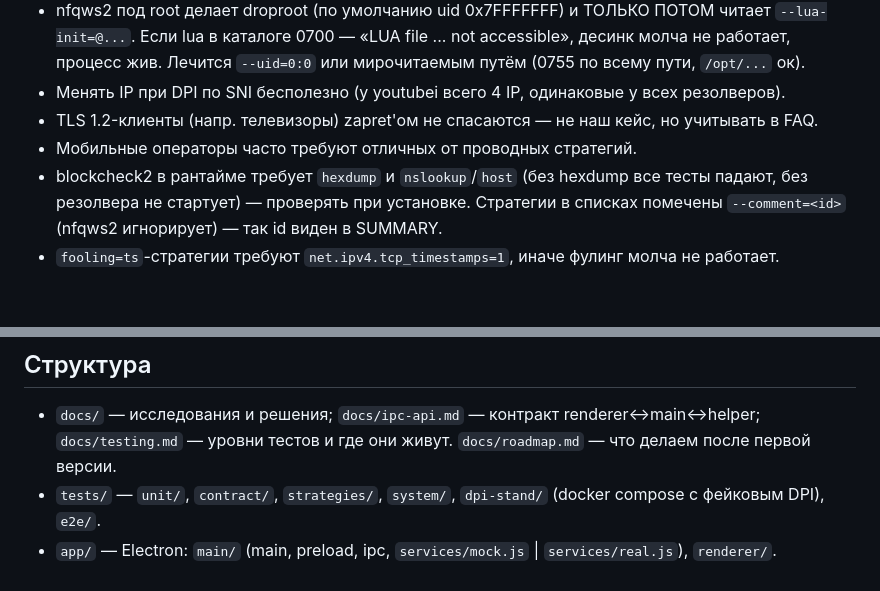
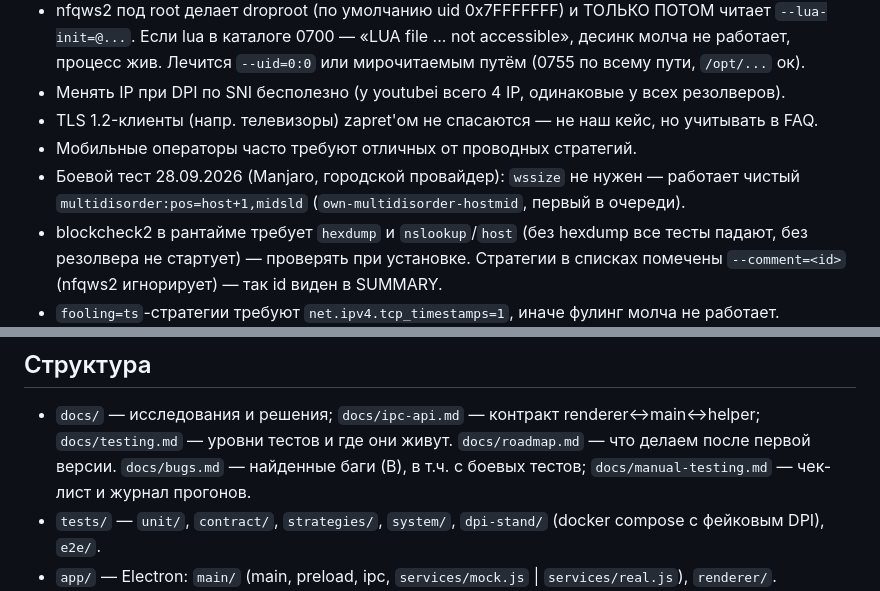
Before and after one commit to bakuridzeaslan025-max/zapret-youtube-gui, a Markdown page: CLAUDE.md, 2 parts joined by grey strips. Rendered like a GitHub page; blank space fills up the shorter version.

Commit message:
Документация: B5, D8, итоги боевого теста в CLAUDE.md
Co-Authored-By: Claude Opus 5.5 <noreply@anthropic.com>

```diff
--- a/CLAUDE.md
+++ b/CLAUDE.md
@@ -48,6 +48,8 @@ Hostlist (ЧТО десинкать) — от сервиса, общий. Стр
 - Менять IP при DPI по SNI бесполезно (у youtubei всего 4 IP, одинаковые у всех резолверов).
 - TLS 1.2-клиенты (напр. телевизоры) zapret'ом не спасаются — не наш кейс, но учитывать в FAQ.
 - Мобильные операторы часто требуют отличных от проводных стратегий.
+- Боевой тест 28.09.2026 (Manjaro, городской провайдер): `wssize` не нужен — работает чистый
+  `multidisorder:pos=host+1,midsld` (`own-multidisorder-hostmid`, первый в очереди).
 - blockcheck2 в рантайме требует `hexdump` и `nslookup`/`host` (без hexdump все тесты падают,
   без резолвера не стартует) — проверять при установке. Стратегии в списках помечены
   `--comment=<id>` (nfqws2 игнорирует) — так id виден в SUMMARY.
@@ -78,6 +80,7 @@ Hostlist (ЧТО десинкать) — от сервиса, общий. Стр
 - `docs/` — исследования и решения; `docs/ipc-api.md` — контракт renderer↔main↔helper;
   `docs/testing.md` — уровни тестов и где они живут.
   `docs/roadmap.md` — что делаем после первой версии.
+  `docs/bugs.md` — найденные баги (B<n>), в т.ч. с боевых тестов; `docs/manual-testing.md` — чек-лист и журнал прогонов.
 - `tests/` — `unit/`, `contract/`, `strategies/`, `system/`, `dpi-stand/` (docker compose с фейковым DPI), `e2e/`.
 - `app/` — Electron: `main/` (main, preload, ipc, `services/mock.js` | `services/real.js`), `renderer/`.
 - `system/` — то, что ставится от root: install/uninstall, `ytu-helper`, systemd, nft, polkit, AppArmor.
```
Also changed, not shown: docs/bugs.md (+6 -0 lines), docs/decisions.md (+8 -0 lines).
